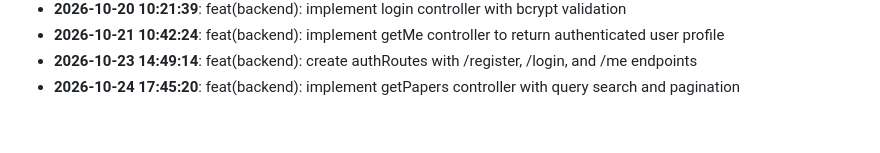
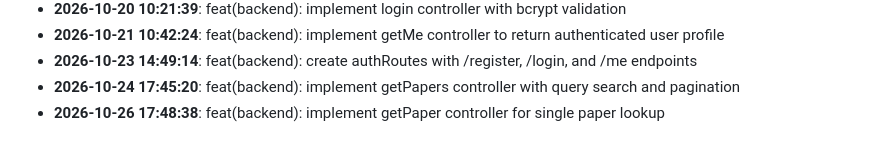
Before and after one commit to rabeyanoor/ScholarForge, a Markdown page: CHANGELOG.md, the part around the change. GitHub-like rendering.

Commit message:
feat(backend): implement getPaper controller for single paper lookup

```diff
--- a/CHANGELOG.md
+++ b/CHANGELOG.md
@@ -96,3 +96,4 @@
 - **2026-10-21 10:42:24**: feat(backend): implement getMe controller to return authenticated user profile
 - **2026-10-23 14:49:14**: feat(backend): create authRoutes with /register, /login, and /me endpoints
 - **2026-10-24 17:45:20**: feat(backend): implement getPapers controller with query search and pagination
+- **2026-10-26 17:48:38**: feat(backend): implement getPaper controller for single paper lookup
```
